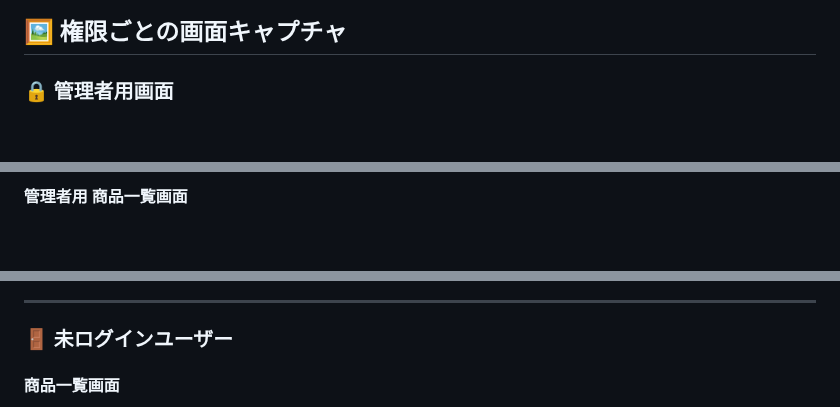
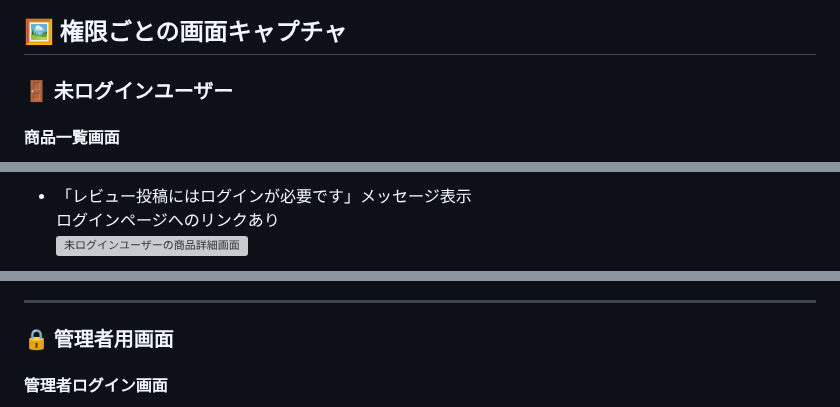
Before and after one commit to skReiRanKei/Java_ReviewApp, a Markdown page: README.md, 3 parts joined by grey strips. Drawn GitHub-style; blank space fills up the shorter version; grey boxes are pictures that could not be loaded.

Commit message:
ReadMe表現の修正

```diff
--- a/README.md
+++ b/README.md
@@ -41,6 +44,7 @@
 
 ## 🖼️ 権限ごとの画面キャプチャ
 
+### 🚪 未ログインユーザー
 
-### 🔒 管理者用画面
+#### 商品一覧画面
 
@@ -51,3 +55,5 @@
 
-#### 管理者用 商品一覧画面
+- <div>「レビュー投稿にはログインが必要です」メッセージ表示<br>
+  ログインページへのリンクあり<br>
+  <img src="infoReadMe/capture/guest-product-detail.png" alt="未ログインユーザーの商品詳細画面" width="800"></div>
 
@@ -78,7 +87,7 @@
 
 ---
 
-### 🚪 未ログインユーザー
+### 🔒 管理者用画面
 
-#### 商品一覧画面
+#### 管理者ログイン画面
 
```
Also changed, not shown: other parts of README.md (+39 -39 lines).
